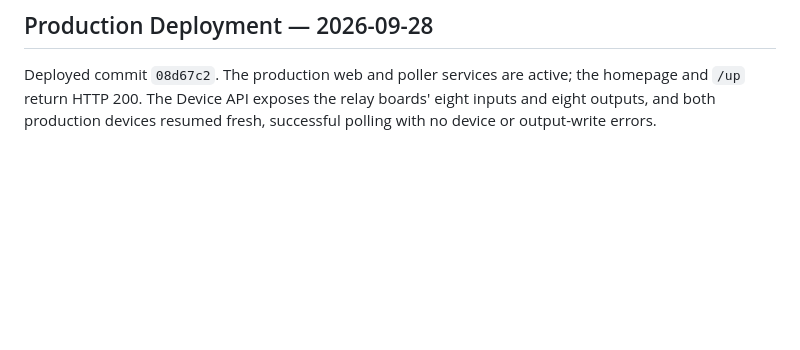
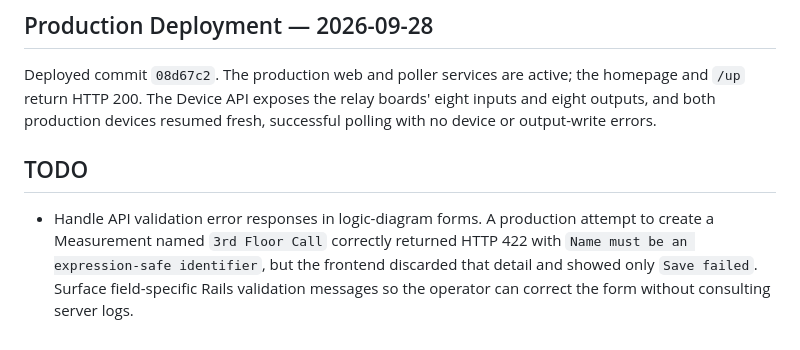
Before and after one commit to loganb/simpleplc, a Markdown page: claude/measurement-source-options.md, the part around the change. GitHub-like rendering; blank space fills up the shorter version.

Commit message:
Document measurement validation error UX gap

```diff
--- a/claude/measurement-source-options.md
+++ b/claude/measurement-source-options.md
@@ -192,3 +192,12 @@ Deployed commit `08d67c2`. The production web and poller services are active;
 the homepage and `/up` return HTTP 200. The Device API exposes the relay boards'
 eight inputs and eight outputs, and both production devices resumed fresh,
 successful polling with no device or output-write errors.
+
+## TODO
+
+- Handle API validation error responses in logic-diagram forms. A production
+  attempt to create a Measurement named `3rd Floor Call` correctly returned
+  HTTP 422 with `Name must be an expression-safe identifier`, but the frontend
+  discarded that detail and showed only `Save failed`. Surface field-specific
+  Rails validation messages so the operator can correct the form without
+  consulting server logs.
```
